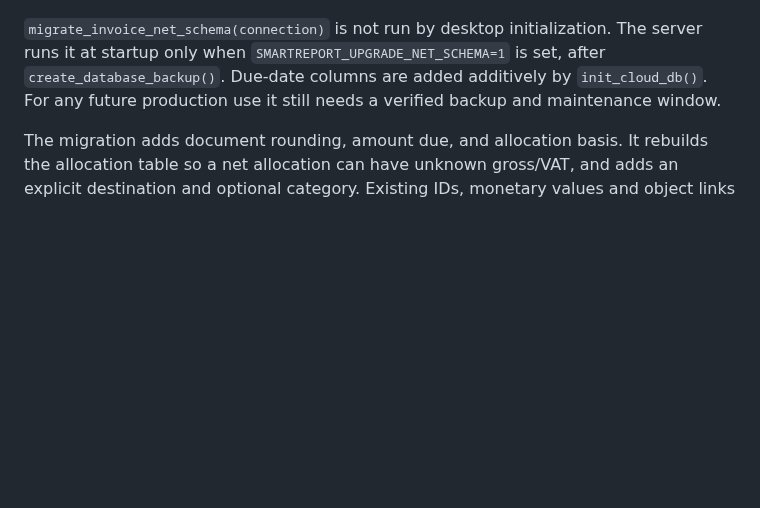
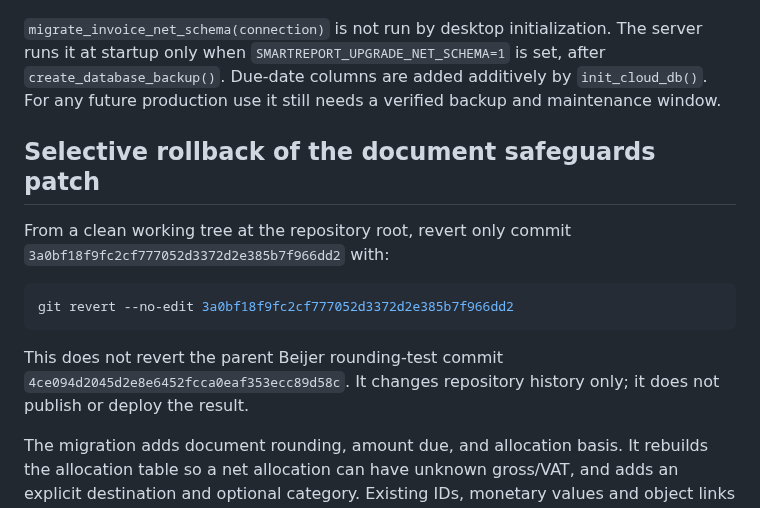
Before and after one commit to mbaton1981/smart-report-cloud, a Markdown page: INVOICE_RECOGNITION.md, the part around the change. Rendered like a GitHub page; blank space fills up the shorter version.

Commit message:
docs: document selective safeguards rollback
Record the exact rollback command for the local invoice safeguards patch and clarify that its parent rounding-test commit remains untouched.

Co-authored-by: Copilot <223556219+Copilot@users.noreply.github.com>

````diff
--- a/INVOICE_RECOGNITION.md
+++ b/INVOICE_RECOGNITION.md
@@ -11,6 +11,19 @@ that says "do not push/deploy" is a historical record of earlier local stages.
 server runs it at startup only when `SMARTREPORT_UPGRADE_NET_SCHEMA=1` is set, after
 `create_database_backup()`. Due-date columns are added additively by `init_cloud_db()`.
 For any future production use it still needs a verified backup and maintenance window.
+
+## Selective rollback of the document safeguards patch
+
+From a clean working tree at the repository root, revert only commit
+`3a0bf18f9fc2cf777052d3372d2e385b7f966dd2` with:
+
+```powershell
+git revert --no-edit 3a0bf18f9fc2cf777052d3372d2e385b7f966dd2
+```
+
+This does not revert the parent Beijer rounding-test commit
+`4ce094d2045d2e8e6452fcca0eaf353ecc89d58c`. It changes repository history only;
+it does not publish or deploy the result.
 
 The migration adds document rounding, amount due, and allocation basis. It rebuilds
 the allocation table so a net allocation can have unknown gross/VAT, and adds an
````
